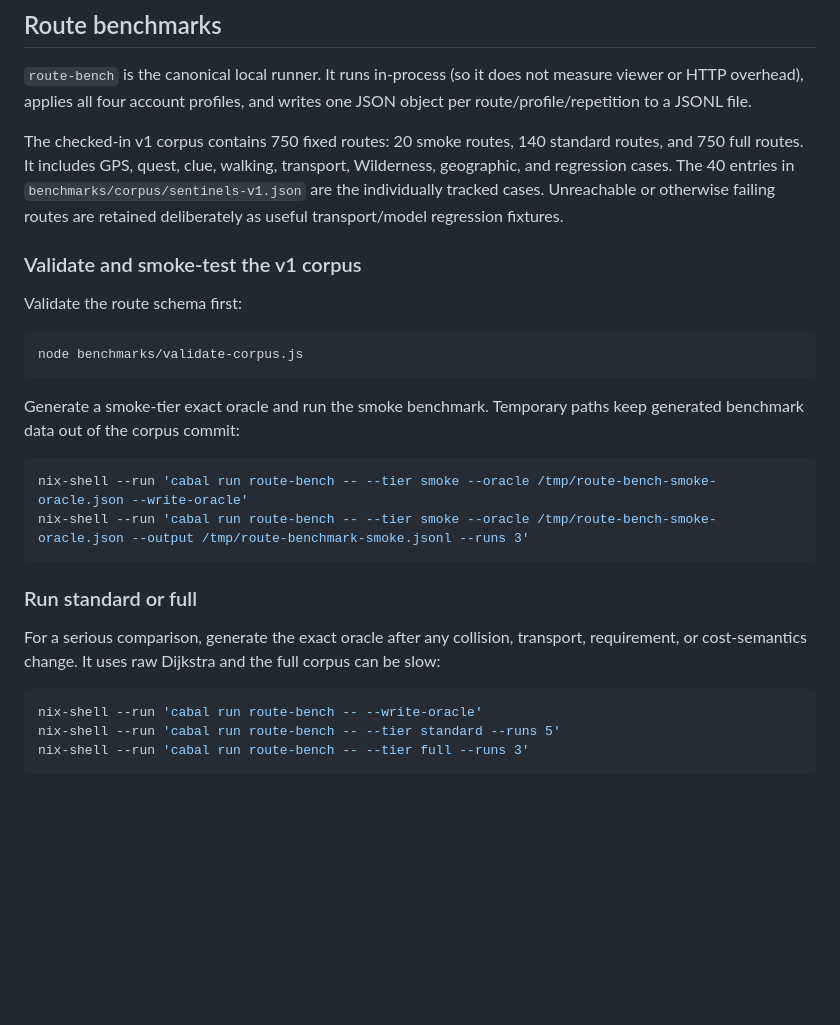
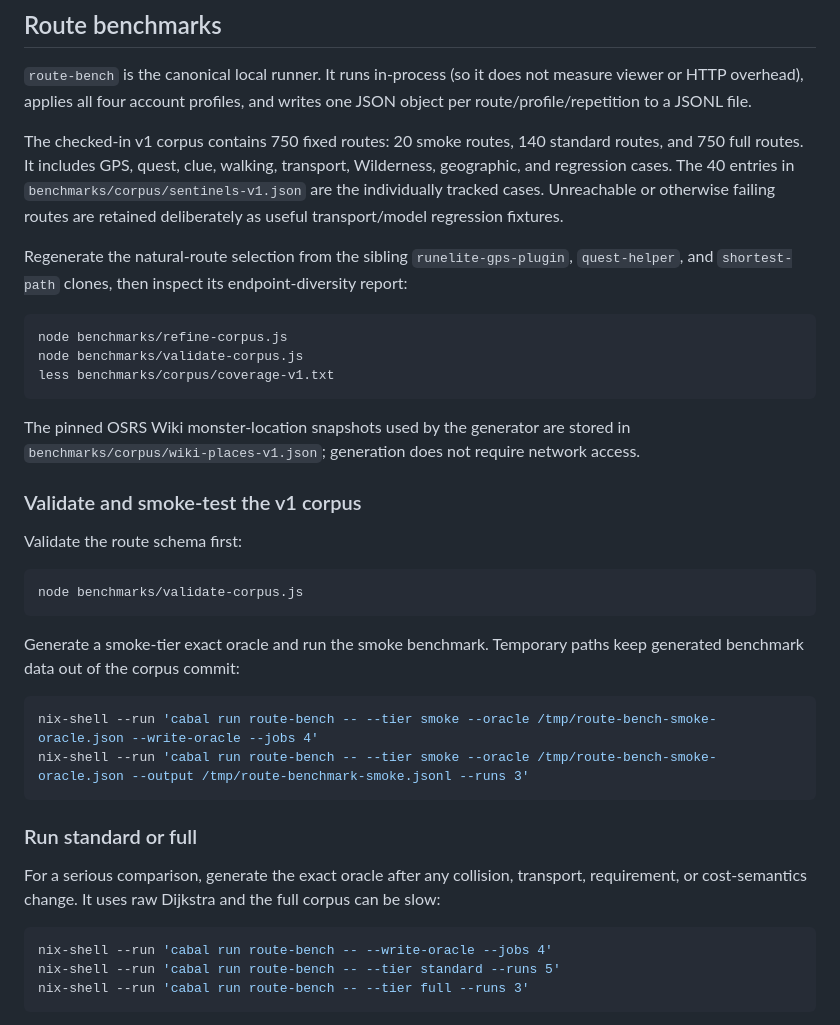
Before and after one commit to osrs-pathfinding/shortest-path-hs, a Markdown page: README.md, the part around the change. Drawn GitHub-style; blank space fills up the shorter version.

Commit message:
Document refined benchmark workflow

````diff
--- a/README.md
+++ b/README.md
@@ -13,6 +13,20 @@ transport, Wilderness, geographic, and regression cases. The 40 entries in
 Unreachable or otherwise failing routes are retained deliberately as useful
 transport/model regression fixtures.
 
+Regenerate the natural-route selection from the sibling `runelite-gps-plugin`,
+`quest-helper`, and `shortest-path` clones, then inspect its endpoint-diversity
+report:
+
+```sh
+node benchmarks/refine-corpus.js
+node benchmarks/validate-corpus.js
+less benchmarks/corpus/coverage-v1.txt
+```
+
+The pinned OSRS Wiki monster-location snapshots used by the generator are stored
+in `benchmarks/corpus/wiki-places-v1.json`; generation does not require network
+access.
+
 ### Validate and smoke-test the v1 corpus
 
 Validate the route schema first:
@@ -25,7 +39,7 @@ Generate a smoke-tier exact oracle and run the smoke benchmark. Temporary paths
 keep generated benchmark data out of the corpus commit:
 
 ```sh
-nix-shell --run 'cabal run route-bench -- --tier smoke --oracle /tmp/route-bench-smoke-oracle.json --write-oracle'
+nix-shell --run 'cabal run route-bench -- --tier smoke --oracle /tmp/route-bench-smoke-oracle.json --write-oracle --jobs 4'
 nix-shell --run 'cabal run route-bench -- --tier smoke --oracle /tmp/route-bench-smoke-oracle.json --output /tmp/route-benchmark-smoke.jsonl --runs 3'
 ```
 
@@ -36,7 +50,7 @@ transport, requirement, or cost-semantics change. It uses raw Dijkstra and the
 full corpus can be slow:
 
 ```sh
-nix-shell --run 'cabal run route-bench -- --write-oracle'
+nix-shell --run 'cabal run route-bench -- --write-oracle --jobs 4'
 nix-shell --run 'cabal run route-bench -- --tier standard --runs 5'
 nix-shell --run 'cabal run route-bench -- --tier full --runs 3'
 ```
````
